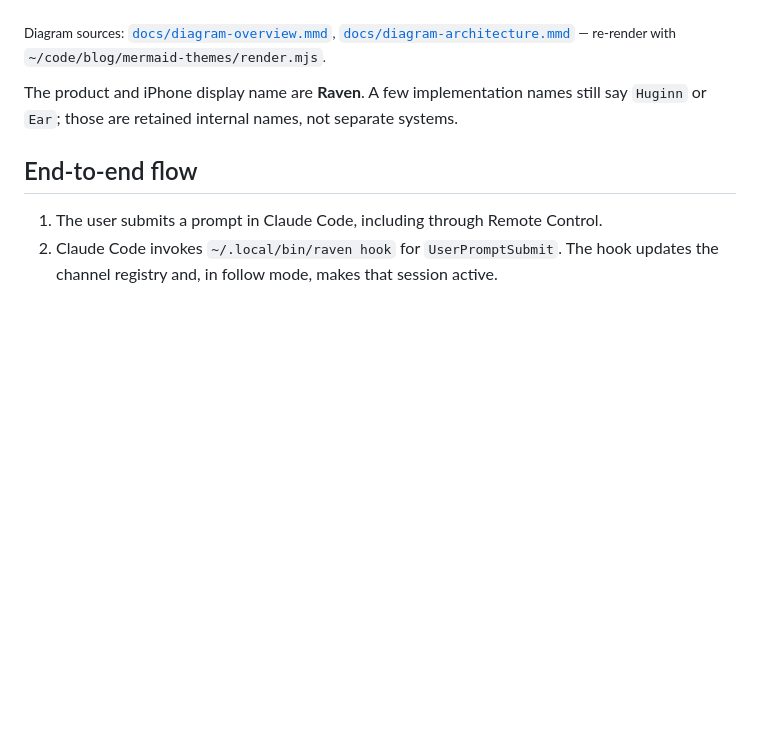
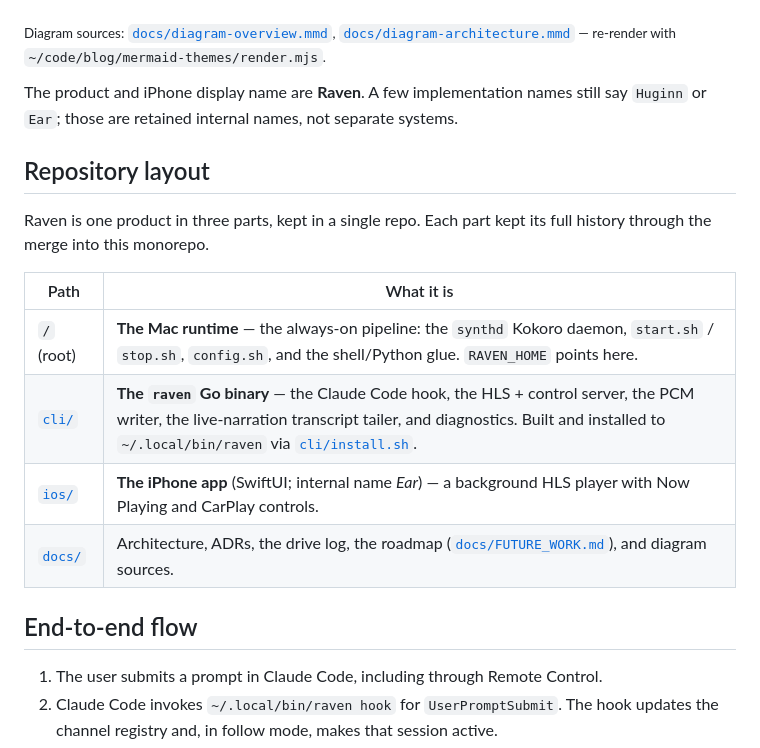
Before and after one commit to sevensevensix776/raven, a Markdown page: README.md, the part around the change. Drawn GitHub-style; blank space fills up the shorter version.

Commit message:
Docs: monorepo repository-layout section
Raven is now one repo: mac runtime at root, cli/ (Go binary), ios/ (app),
docs/. Each part kept its full history through the subtree merges.

Co-Authored-By: Claude Opus 4.8 (1M context) <noreply@anthropic.com>
Claude-Session: https://claude.ai/code/session_01M7Mv2AUpgvBXimsTcxeTCQ

```diff
--- a/README.md
+++ b/README.md
@@ -13,6 +13,17 @@ Raven is a voice-out companion for Claude Code: it turns the selected Claude ses
 <sub>Diagram sources: [`docs/diagram-overview.mmd`](docs/diagram-overview.mmd), [`docs/diagram-architecture.mmd`](docs/diagram-architecture.mmd) — re-render with `~/code/blog/mermaid-themes/render.mjs`.</sub>
 
 The product and iPhone display name are **Raven**. A few implementation names still say `Huginn` or `Ear`; those are retained internal names, not separate systems.
+
+## Repository layout
+
+Raven is one product in three parts, kept in a single repo. Each part kept its full history through the merge into this monorepo.
+
+| Path | What it is |
+| --- | --- |
+| `/` (root) | **The Mac runtime** — the always-on pipeline: the `synthd` Kokoro daemon, `start.sh` / `stop.sh`, `config.sh`, and the shell/Python glue. `RAVEN_HOME` points here. |
+| [`cli/`](cli/) | **The `raven` Go binary** — the Claude Code hook, the HLS + control server, the PCM writer, the live-narration transcript tailer, and diagnostics. Built and installed to `~/.local/bin/raven` via [`cli/install.sh`](cli/install.sh). |
+| [`ios/`](ios/) | **The iPhone app** (SwiftUI; internal name *Ear*) — a background HLS player with Now Playing and CarPlay controls. |
+| [`docs/`](docs/) | Architecture, ADRs, the drive log, the roadmap ([`docs/FUTURE_WORK.md`](docs/FUTURE_WORK.md)), and diagram sources. |
 
 ## End-to-end flow
 
```
